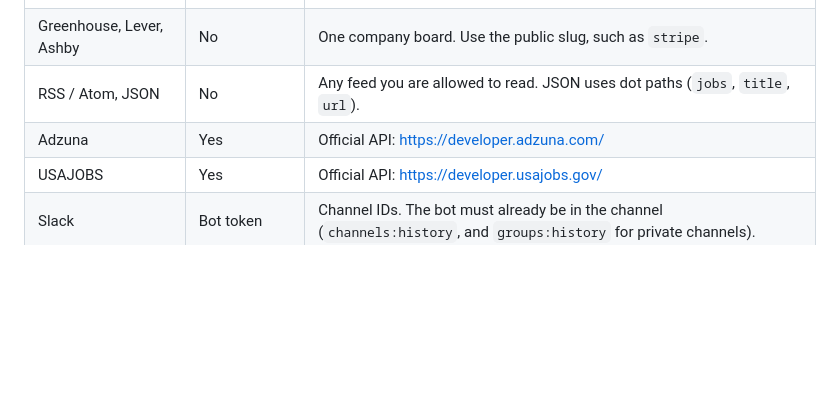
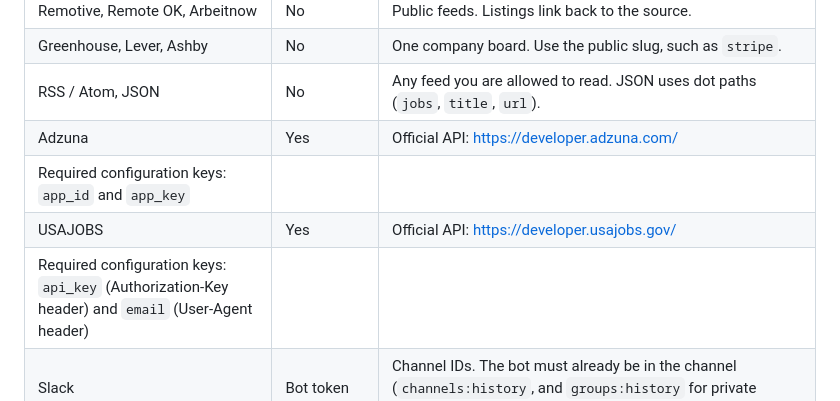
Before and after one commit to hhollenstain/job-finder-agent, a Markdown page: AGENTS.md, the part around the change. GitHub-like rendering; blank space fills up the shorter version.

Commit message:
Document required API keys for Adzuna and USAJOBS sources in AGENTS.md
Co-authored-by: agent-lbw <agent-lbw@users.noreply.github.com>

```diff
--- a/AGENTS.md
+++ b/AGENTS.md
@@ -79,8 +79,10 @@ The Job Finder agent operates through a carefully orchestrated 8-step execution
 | Remotive, Remote OK, Arbeitnow | No | Public feeds. Listings link back to the source. |
 | Greenhouse, Lever, Ashby | No | One company board. Use the public slug, such as `stripe`. |
 | RSS / Atom, JSON | No | Any feed you are allowed to read. JSON uses dot paths (`jobs`, `title`, `url`). |
-| Adzuna | Yes | Official API: [https://developer.adzuna.com/](https://developer.adzuna.com/) |
-| USAJOBS | Yes | Official API: [https://developer.usajobs.gov/](https://developer.usajobs.gov/) |
+| Adzuna | Yes | Official API: [https://developer.adzuna.com/](https://developer.adzuna.com/)
+Required configuration keys: `app_id` and `app_key` |
+| USAJOBS | Yes | Official API: [https://developer.usajobs.gov/](https://developer.usajobs.gov/)
+Required configuration keys: `api_key` (Authorization-Key header) and `email` (User-Agent header) |
 | Slack | Bot token | Channel IDs. The bot must already be in the channel (`channels:history`, and `groups:history` for private channels). |
 | LinkedIn | No | Public guest job search. No account. Listings link back to the LinkedIn posting. |
 | Indeed, Dice | RapidAPI JSearch key | Official API: [https://rapidapi.com/rapiddweller/api/jsearch](https://rapidapi.com/rapiddweller/api/jsearch) |
```
